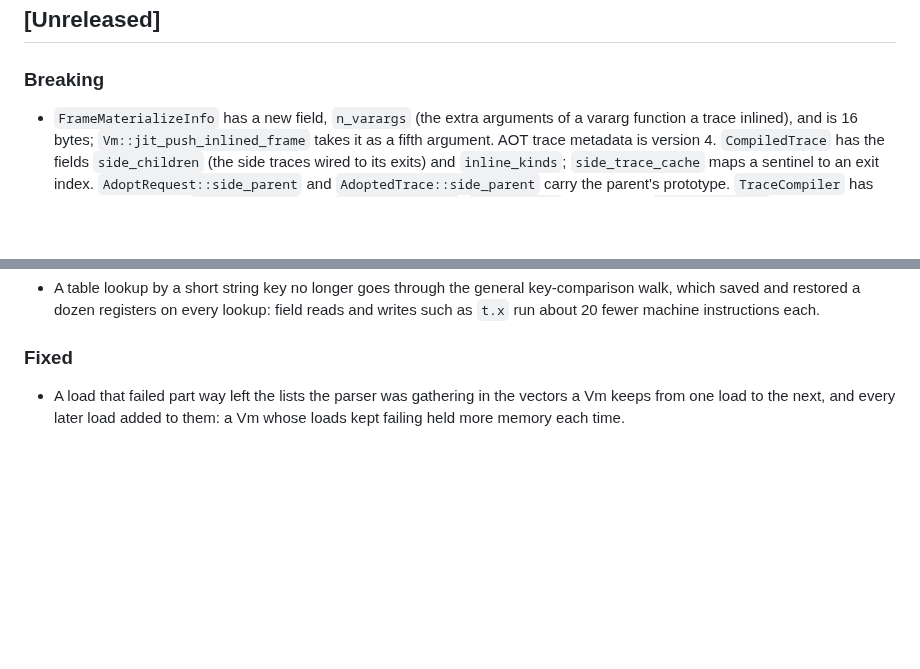
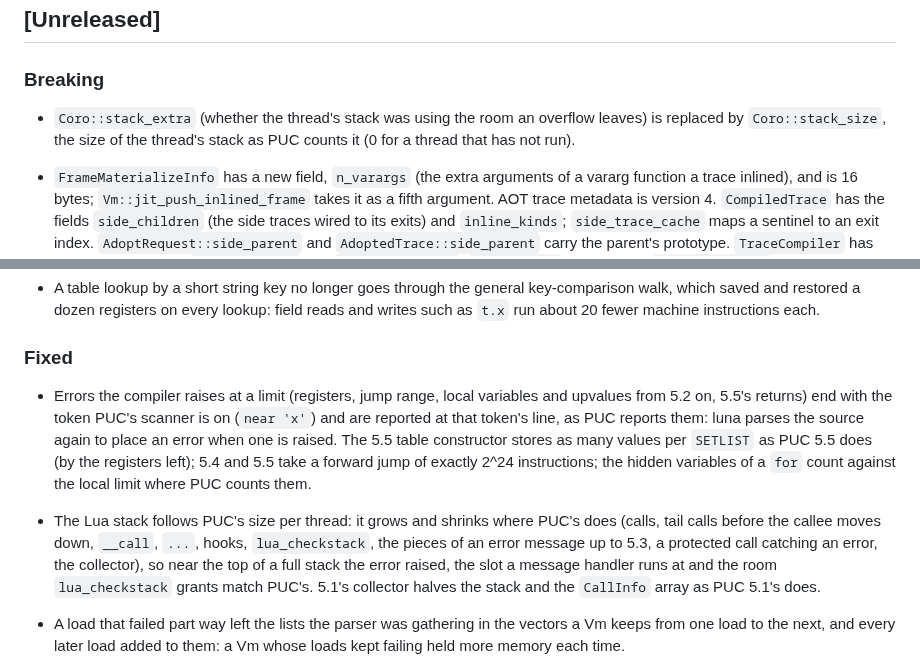
Before and after one commit to goliajp/luna, a Markdown page: CHANGELOG.md, 2 parts joined by grey strips. Drawn GitHub-style; blank space fills up the shorter version.

Commit message:
docs: note the near tokens and the stack size in the changelog

```diff
--- a/CHANGELOG.md
+++ b/CHANGELOG.md
@@ -22,6 +22,10 @@ optimization.
 ## [Unreleased]
 
 ### Breaking
+
+- `Coro::stack_extra` (whether the thread's stack was using the room an
+  overflow leaves) is replaced by `Coro::stack_size`, the size of the
+  thread's stack as PUC counts it (0 for a thread that has not run).
 
 - `FrameMaterializeInfo` has a new field, `n_varargs` (the extra
   arguments of a vararg function a trace inlined), and is 16 bytes;
@@ -652,6 +656,22 @@ optimization.
   about 20 fewer machine instructions each.
 
 ### Fixed
+
+- Errors the compiler raises at a limit (registers, jump range, local
+  variables and upvalues from 5.2 on, 5.5's returns) end with the token
+  PUC's scanner is on (`near 'x'`) and are reported at that token's line,
+  as PUC reports them: luna parses the source again to place an error
+  when one is raised. The 5.5 table constructor stores as many values per
+  `SETLIST` as PUC 5.5 does (by the registers left); 5.4 and 5.5 take a
+  forward jump of exactly 2^24 instructions; the hidden variables of a
+  `for` count against the local limit where PUC counts them.
+- The Lua stack follows PUC's size per thread: it grows and shrinks where
+  PUC's does (calls, tail calls before the callee moves down, `__call`,
+  `...`, hooks, `lua_checkstack`, the pieces of an error message up to
+  5.3, a protected call catching an error, the collector), so near the
+  top of a full stack the error raised, the slot a message handler runs
+  at and the room `lua_checkstack` grants match PUC's. 5.1's collector
+  halves the stack and the `CallInfo` array as PUC 5.1's does.
 
 - A load that failed part way left the lists the parser was gathering in
   the vectors a Vm keeps from one load to the next, and every later load
```
